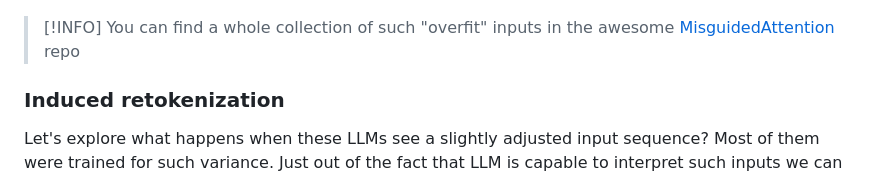
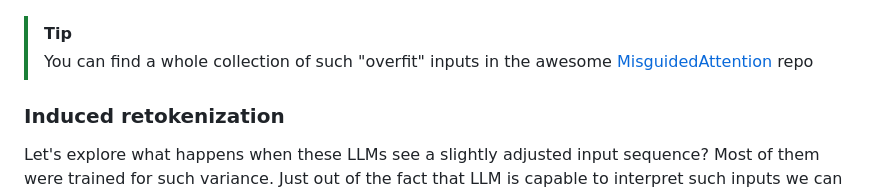
Before and after one commit to av/klmbr, a Markdown page: README.md, the part around the change. Rendered like a GitHub page.

```diff
--- a/README.md
+++ b/README.md
@@ -50,7 +50,7 @@ Sure enough.
 
 ![Example asnwer from a few small LLMs: Mistral Small, Llama 3.1 8B, Gemma 2B](./assets/riddle-small-llms.png)
 
-> [!INFO]
+> [!TIP]
 > You can find a whole collection of such "overfit" inputs in the awesome [MisguidedAttention](https://github.com/cpldcpu/MisguidedAttention) repo
 
 ### Induced retokenization
```
